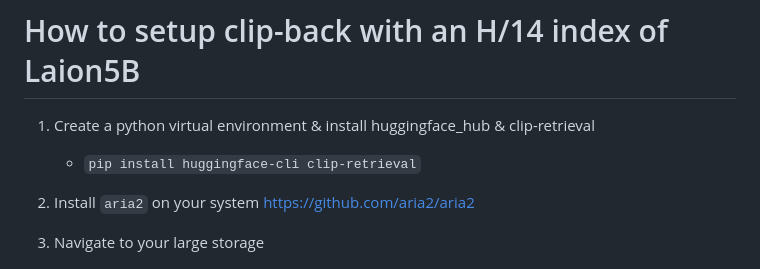
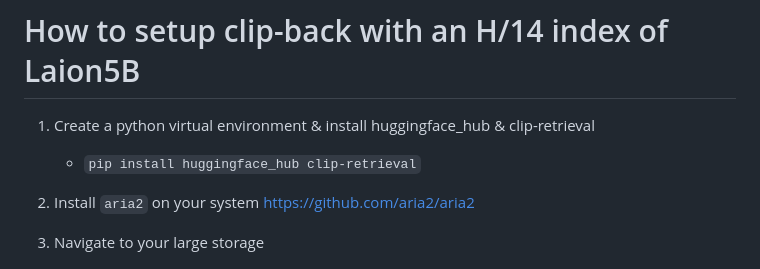
Before and after one commit to rom1504/clip-retrieval, a Markdown page: docs/laion5B_h14_back.md, the part around the change. Drawn GitHub-style.

```diff
--- a/docs/laion5B_h14_back.md
+++ b/docs/laion5B_h14_back.md
@@ -1,7 +1,7 @@
 # How to setup clip-back with an H/14 index of Laion5B
 
 1. Create a python virtual environment & install huggingface_hub & clip-retrieval
-   - `pip install huggingface-cli clip-retrieval`
+   - `pip install huggingface_hub clip-retrieval`
 2. Install `aria2` on your system
    https://github.com/aria2/aria2
 3. Navigate to your large storage
```
